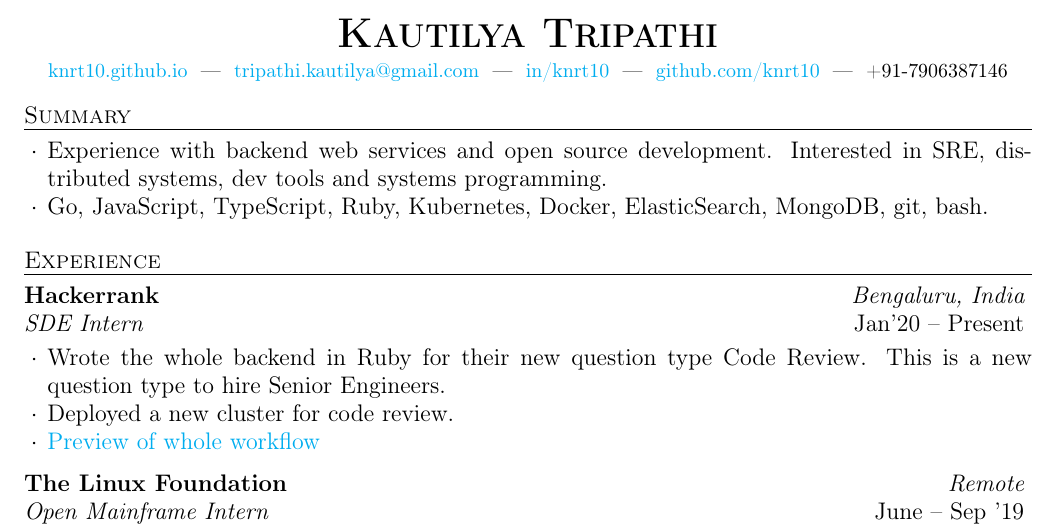
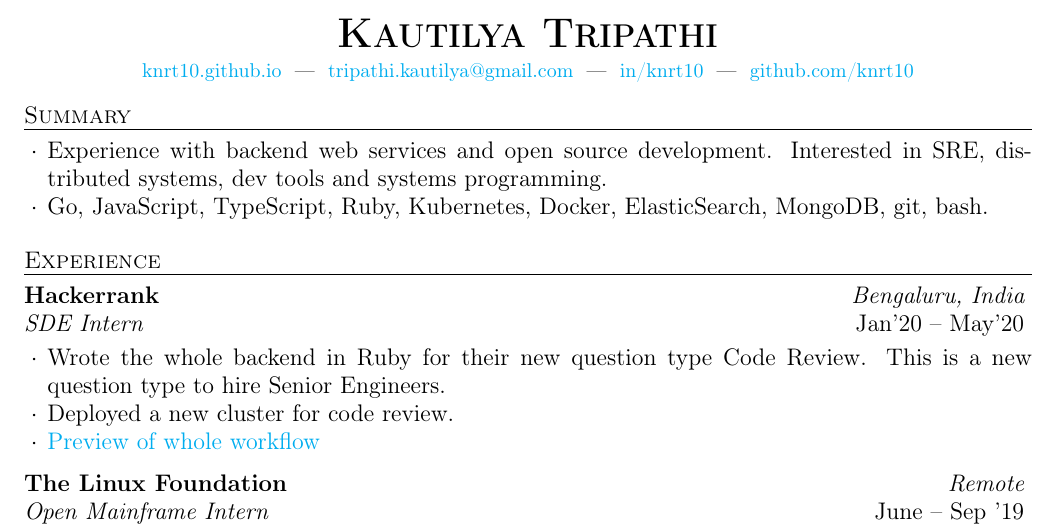
Before and after one commit to knrt10/resume, a LaTeX CV (resume.tex): part of the page, cut so that both start at the same text. Compiled offline with pdfLaTeX.

Commit message:
Remove mobile number and update work section
Signed-off-by: knrt10 <tripathi.kautilya@gmail.com>

```diff
--- a/resume.tex
+++ b/resume.tex
@@ -21,8 +21,7 @@
 \address{\href{https://knrt10.github.io/}{knrt10.github.io} \\
          \href{mailto:tripathi.kautilya@gmail.com}{tripathi.kautilya@gmail.com}\ \\
          \href{https://www.linkedin.com/in/knrt10/}{in/knrt10} \\
-         \href{https://github.com/knrt10/}{github.com/knrt10} \\
-         +91-7906387146}
+         \href{https://github.com/knrt10/}{github.com/knrt10}}
 
 \begin{document}
 
@@ -48,7 +47,7 @@
   \begin{rWorkSection}{Hackerrank}
                      {Bengaluru, India}
                      {SDE Intern}
-                     {Jan'20 -- Present} {
+                     {Jan'20 -- May'20} {
     \item Wrote the whole backend in Ruby for their new question type Code Review. This is a new question type to hire Senior Engineers.
     \item Deployed a new cluster for code review.
     \item \href{https://drive.google.com/file/d/1o1cM7VUnvcKaShnM1XLyEChmaIrFrKEh/view}{Preview of whole workflow}
```
Also changed, not shown: resume.pdf.
